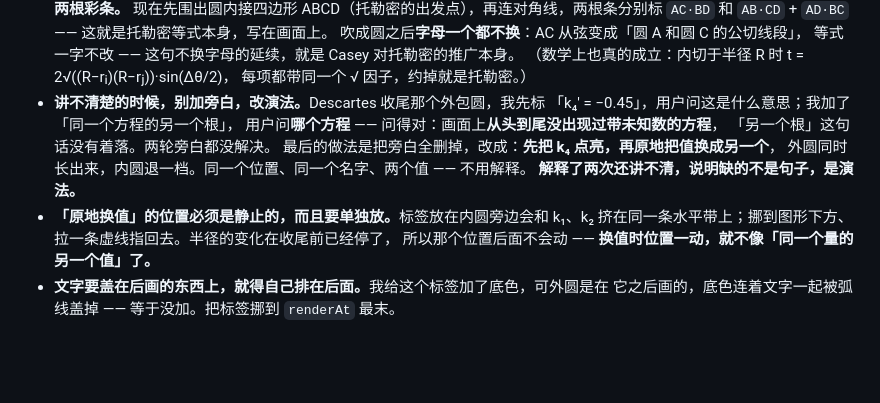
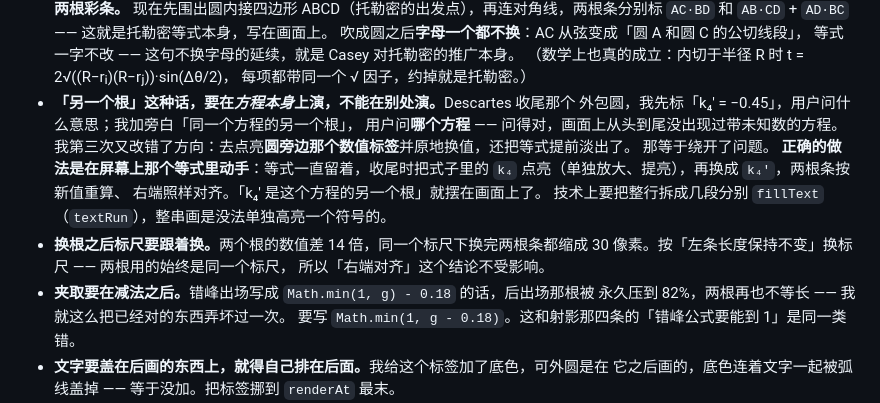
Before and after one commit to dongzhang84/geometry-atlas, a Markdown page: CONVENTIONS.md, the part around the change. Rendered like a GitHub page; blank space fills up the shorter version.

Commit message:
Descartes：在等式里把 k₄ 点亮再换成 k₄′
这是第三次改这一处，前两次都改错了方向。你要的是在<屏幕上那个等式>里动手，
我却先后去改旁白、改圆旁边的数值标签，还把等式提前淡出了 —— 等于绕开了问题。

现在：等式全程留在画面上，收尾时把式子里的 k₄ 单独放大提亮，再换成 k₄′，
两根条按新值重算、右端照样对齐。(k₁+k₂+k₃+k₄′)² = 2(k₁²+k₂²+k₃²+k₄′²) 直接摆在
那儿，「k₄′ 是这个方程的另一个根」不用任何旁白。k₄ 挂在内圆上、k₄′ 挂在外圆上，
和等式里的符号一一对上。

技术上加了 textRun：把一行拆成几段分别 fillText，整串画是没法单独高亮一个符号的。

两个根的数值差 14 倍，换根时按「左条长度不变」换标尺 —— 两根用的始终是同一个
标尺，所以右端对齐这个结论不受影响。

过程里把已经对的东西弄坏过一次：错峰出场写成 Math.min(1, g) - 0.18，蓝条被永久
压到 82%，两根不再等长。夹取要在减法之后。和射影那四条的「错峰公式要能到 1」
是同一类错，一起记进规范了。

Co-Authored-By: Claude Opus 5 (1M context) <noreply@anthropic.com>
Claude-Session: https://claude.ai/code/session_01DkdG1DoAUoJT6Sgz9E9gcG

```diff
--- a/CONVENTIONS.md
+++ b/CONVENTIONS.md
@@ -317,16 +317,21 @@ const rnd = () => { _sd = (_sd * 1103515245 + 12345) & 0x7fffffff; return _sd /
   等式一字不改 —— 这句不换字母的延续，就是 Casey 对托勒密的推广本身。
   （数学上也真的成立：内切于半径 R 时 t = 2√((R−rᵢ)(R−rⱼ))·sin(Δθ/2)，
   每项都带同一个 √ 因子，约掉就是托勒密。）
-- <b>讲不清楚的时候，别加旁白，改演法。</b>Descartes 收尾那个外包圆，我先标
-  「k₄′ = −0.45」，用户问这是什么意思；我加了「同一个方程的另一个根」，
-  用户问<b>哪个方程</b> —— 问得对：画面上<b>从头到尾没出现过带未知数的方程</b>，
-  「另一个根」这句话没有着落。两轮旁白都没解决。
-  最后的做法是把旁白全删掉，改成：<b>先把 k₄ 点亮，再原地把值换成另一个</b>，
-  外圆同时长出来，内圆退一档。同一个位置、同一个名字、两个值 —— 不用解释。
-  <b>解释了两次还讲不清，说明缺的不是句子，是演法。</b>
-- <b>「原地换值」的位置必须是静止的，而且要单独放。</b>标签放在内圆旁边会和 k₁、k₂
-  挤在同一条水平带上；挪到图形下方、拉一条虚线指回去。半径的变化在收尾前已经停了，
-  所以那个位置后面不会动 —— <b>换值时位置一动，就不像「同一个量的另一个值」了。</b>
+- <b>「另一个根」这种话，要在<i>方程本身</i>上演，不能在别处演。</b>Descartes 收尾那个
+  外包圆，我先标「k₄′ = −0.45」，用户问什么意思；我加旁白「同一个方程的另一个根」，
+  用户问<b>哪个方程</b> —— 问得对，画面上从头到尾没出现过带未知数的方程。
+  我第三次又改错了方向：去点亮<b>圆旁边那个数值标签</b>并原地换值，还把等式提前淡出了。
+  那等于绕开了问题。
+  <b>正确的做法是在屏幕上那个等式里动手</b>：等式一直留着，收尾时把式子里的
+  <code>k₄</code> 点亮（单独放大、提亮），再换成 <code>k₄′</code>，两根条按新值重算、
+  右端照样对齐。「k₄′ 是这个方程的另一个根」就摆在画面上了。
+  技术上要把整行拆成几段分别 `fillText`（`textRun`），整串画是没法单独高亮一个符号的。
+- <b>换根之后标尺要跟着换。</b>两个根的数值差 14 倍，同一个标尺下换完两根条都缩成
+  30 像素。按「左条长度保持不变」换标尺 —— 两根用的始终是同一个标尺，
+  所以「右端对齐」这个结论不受影响。
+- <b>夹取要在减法之后。</b>错峰出场写成 `Math.min(1, g) - 0.18` 的话，后出场那根被
+  永久压到 82%，两根再也不等长 —— 我就这么把已经对的东西弄坏过一次。
+  要写 `Math.min(1, g - 0.18)`。这和射影那四条的「错峰公式要能到 1」是同一类错。
 - <b>文字要盖在后画的东西上，就得自己排在后面。</b>我给这个标签加了底色，可外圆是在
   它之后画的，底色连着文字一起被弧线盖掉 —— 等于没加。把标签挪到 `renderAt` 最末。
 - <b>同一个等式，两个名字 —— 这是「推广」最省事的画法。</b>Casey 的天平刚平时标
```
